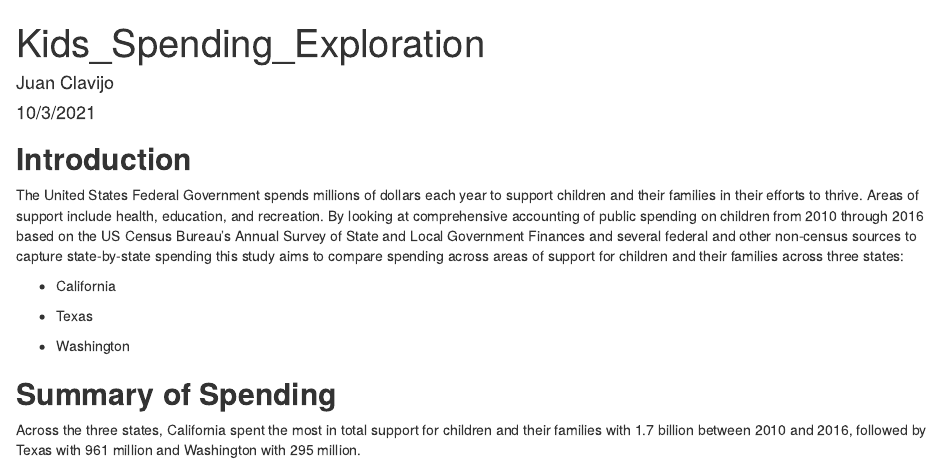
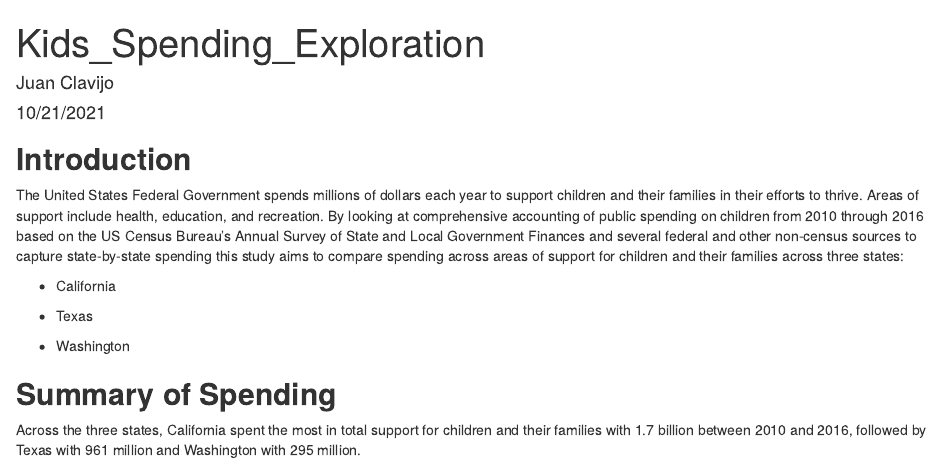
Before and after one commit to jclavijo1/Kids_Spending, an R Markdown document (Kids_Spending_Exploration.Rmd): the page in a window 1100 px wide, from its top. Rendered offline with R 4.5, knitr and Pandoc, with nearby package versions; some code elsewhere in the file could not run offline.

Commit message:
CHanged date

```diff
--- a/Kids_Spending_Exploration.Rmd
+++ b/Kids_Spending_Exploration.Rmd
@@ -1,7 +1,7 @@
 ---
 title: "Kids_Spending_Exploration"
 author: "Juan Clavijo"
-date: "10/3/2021"
+date: "10/21/2021"
 output: html_document
 ---
 
```
